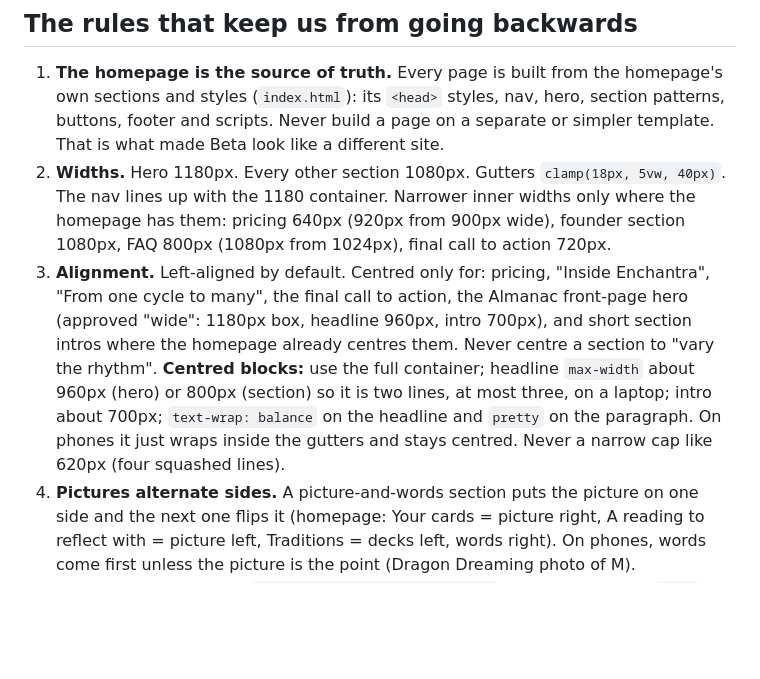
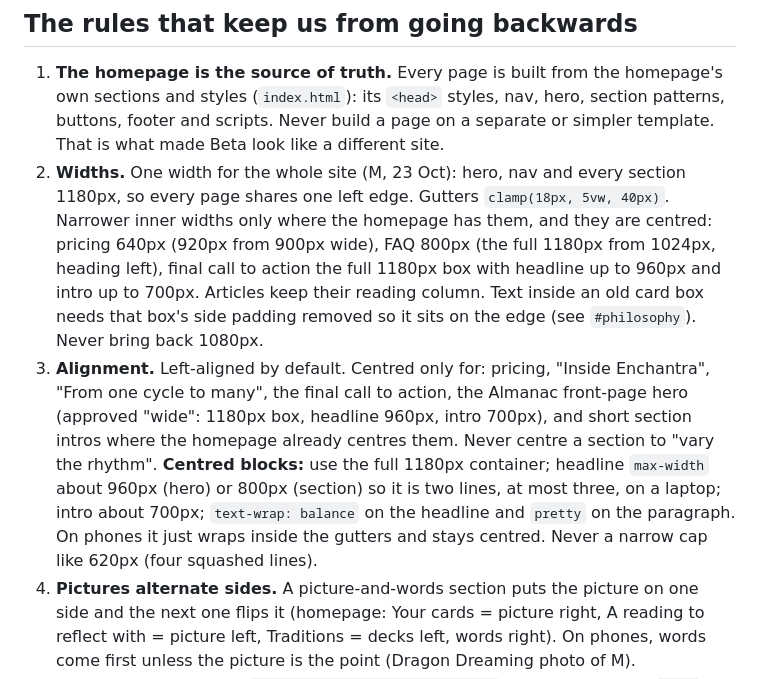
Before and after one commit to EmaVet/enchantra.website, a Markdown page: CLAUDE.md, the part around the change. Rendered like a GitHub page; blank space fills up the shorter version.

Commit message:
Rules: one 1180px width for the whole site
Co-Authored-By: Claude Opus 5.5 <noreply@anthropic.com>
Claude-Session: https://claude.ai/code/session_01MKV7rfG4sKXpCBRAWpwDhj

```diff
--- a/CLAUDE.md
+++ b/CLAUDE.md
@@ -5,8 +5,8 @@ Read this before you change or create any page on this site. The full rulebook,
 ## The rules that keep us from going backwards
 
 1. **The homepage is the source of truth.** Every page is built from the homepage's own sections and styles (`index.html`): its `<head>` styles, nav, hero, section patterns, buttons, footer and scripts. Never build a page on a separate or simpler template. That is what made Beta look like a different site.
-2. **Widths.** Hero 1180px. Every other section 1080px. Gutters `clamp(18px, 5vw, 40px)`. The nav lines up with the 1180 container. Narrower inner widths only where the homepage has them: pricing 640px (920px from 900px wide), founder section 1080px, FAQ 800px (1080px from 1024px), final call to action 720px.
-3. **Alignment.** Left-aligned by default. Centred only for: pricing, "Inside Enchantra", "From one cycle to many", the final call to action, the Almanac front-page hero (approved "wide": 1180px box, headline 960px, intro 700px), and short section intros where the homepage already centres them. Never centre a section to "vary the rhythm". **Centred blocks:** use the full container; headline `max-width` about 960px (hero) or 800px (section) so it is two lines, at most three, on a laptop; intro about 700px; `text-wrap: balance` on the headline and `pretty` on the paragraph. On phones it just wraps inside the gutters and stays centred. Never a narrow cap like 620px (four squashed lines).
+2. **Widths.** One width for the whole site (M, 23 Oct): hero, nav and every section 1180px, so every page shares one left edge. Gutters `clamp(18px, 5vw, 40px)`. Narrower inner widths only where the homepage has them, and they are centred: pricing 640px (920px from 900px wide), FAQ 800px (the full 1180px from 1024px, heading left), final call to action the full 1180px box with headline up to 960px and intro up to 700px. Articles keep their reading column. Text inside an old card box needs that box's side padding removed so it sits on the edge (see `#philosophy`). Never bring back 1080px.
+3. **Alignment.** Left-aligned by default. Centred only for: pricing, "Inside Enchantra", "From one cycle to many", the final call to action, the Almanac front-page hero (approved "wide": 1180px box, headline 960px, intro 700px), and short section intros where the homepage already centres them. Never centre a section to "vary the rhythm". **Centred blocks:** use the full 1180px container; headline `max-width` about 960px (hero) or 800px (section) so it is two lines, at most three, on a laptop; intro about 700px; `text-wrap: balance` on the headline and `pretty` on the paragraph. On phones it just wraps inside the gutters and stays centred. Never a narrow cap like 620px (four squashed lines).
 4. **Pictures alternate sides.** A picture-and-words section puts the picture on one side and the next one flips it (homepage: Your cards = picture right, A reading to reflect with = picture left, Traditions = decks left, words right). On phones, words come first unless the picture is the point (Dragon Dreaming photo of M).
 5. **Headings.** Section H2: `clamp(30px, 2.2vw + 14px, 44px)`, weight 400, serif, `text-wrap: balance`. Hero H1 and the final call to action are larger (see the rulebook). Reading pages (articles, legal) keep smaller in-text subheadings on purpose. Never shrink headings by widening the container.
 6. **Nothing floats on wide screens.** No narrow card alone in the middle of a wide page. At 1024px and up, long sections use two columns (heading or picture on one side, content on the other) or a full-width band.
```
